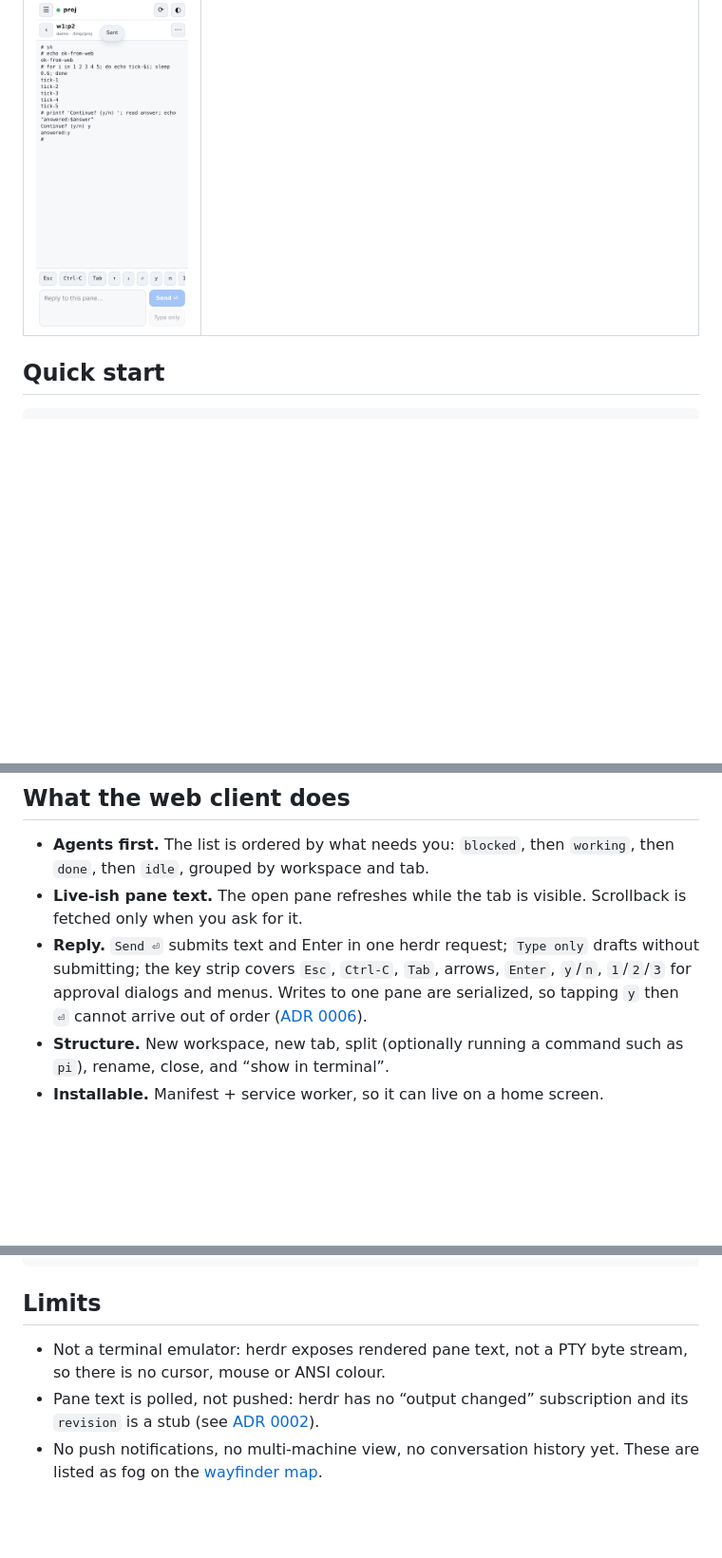
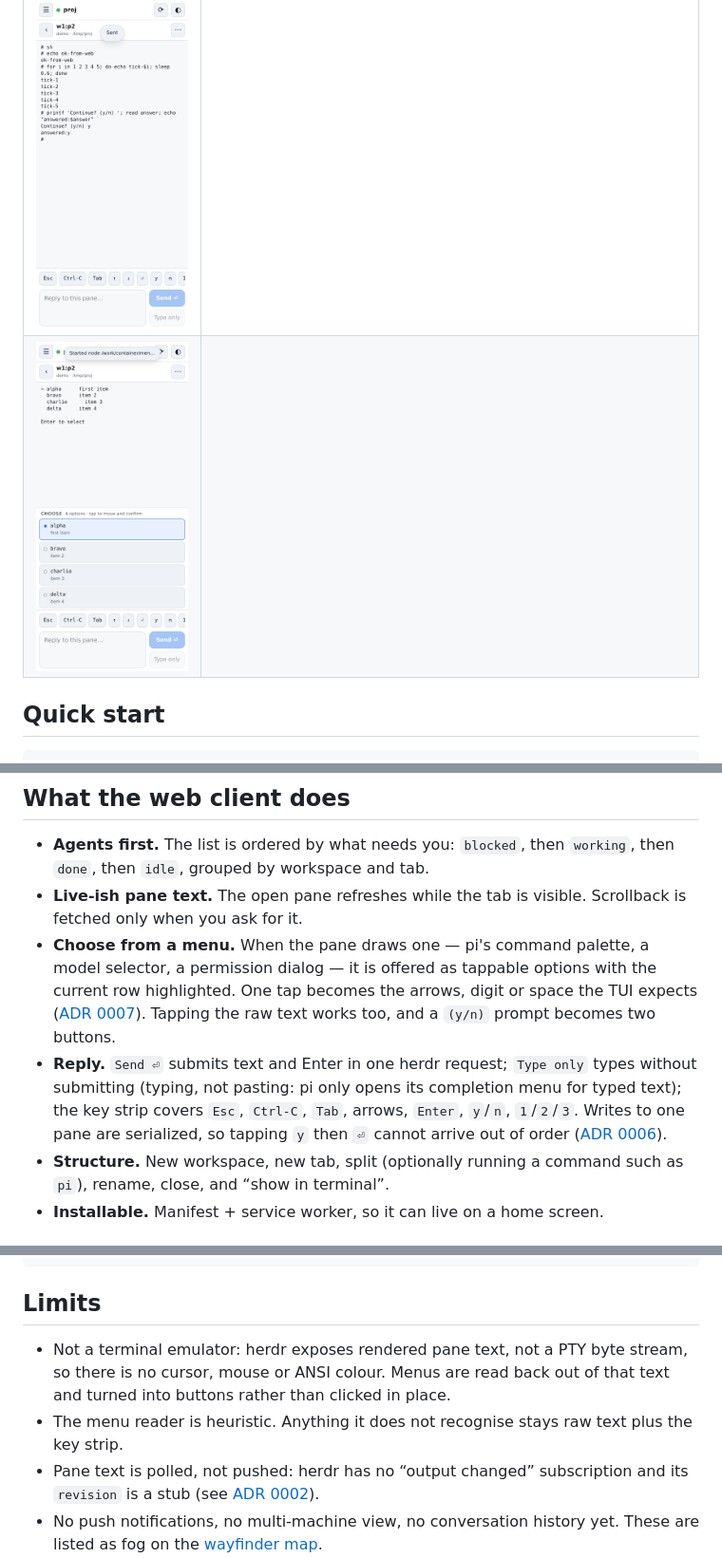
Before and after one commit to the-loki/herdr-mobile, a Markdown page: README.md, 3 parts joined by grey strips. Shown at 95% size. Rendered like a GitHub page; pictures changed too: docs/media/mobile-menu.png (added); blank space fills up the shorter version.

```diff
--- a/README.md
+++ b/README.md
@@ -26,6 +26,7 @@ Captured by `container/run-e2e.sh` from a real herdr session running `pi`.
 | ![The session list on a phone](docs/media/mobile-list.png) | ![Sidebar and pane on a desktop](docs/media/desktop.png) |
 | ![A pane's live text and the reply box](docs/media/mobile-detail.png) | |
 | ![An approval prompt answered with the key strip](docs/media/mobile-approval.png) | |
+| ![A menu drawn in the pane, offered as tappable options](docs/media/mobile-menu.png) | |
 
 ## Quick start
 
@@ -93,10 +94,16 @@ systemctl --user enable --now herdr-web
   `working`, then `done`, then `idle`, grouped by workspace and tab.
 - **Live-ish pane text.** The open pane refreshes while the tab is visible.
   Scrollback is fetched only when you ask for it.
+- **Choose from a menu.** When the pane draws one — pi's command palette, a
+  model selector, a permission dialog — it is offered as tappable options with
+  the current row highlighted. One tap becomes the arrows, digit or space the
+  TUI expects ([ADR 0007](docs/adr/0007-choosing-from-a-drawn-menu.md)). Tapping
+  the raw text works too, and a `(y/n)` prompt becomes two buttons.
 - **Reply.** `Send ⏎` submits text and Enter in one herdr request; `Type only`
-  drafts without submitting; the key strip covers `Esc`, `Ctrl-C`, `Tab`,
-  arrows, `Enter`, `y`/`n`, `1`/`2`/`3` for approval dialogs and menus. Writes
-  to one pane are serialized, so tapping `y` then `⏎` cannot arrive out of order
+  types without submitting (typing, not pasting: pi only opens its completion
+  menu for typed text); the key strip covers `Esc`, `Ctrl-C`, `Tab`, arrows,
+  `Enter`, `y`/`n`, `1`/`2`/`3`. Writes to one pane are serialized, so tapping
+  `y` then `⏎` cannot arrive out of order
   ([ADR 0006](docs/adr/0006-serialize-writes-per-pane.md)).
 - **Structure.** New workspace, new tab, split (optionally running a command
   such as `pi`), rename, close, and “show in terminal”.
@@ -154,7 +161,10 @@ docs/adr/                why it is built this way
 ## Limits
 
 - Not a terminal emulator: herdr exposes rendered pane text, not a PTY byte
-  stream, so there is no cursor, mouse or ANSI colour.
+  stream, so there is no cursor, mouse or ANSI colour. Menus are read back out of
+  that text and turned into buttons rather than clicked in place.
+- The menu reader is heuristic. Anything it does not recognise stays raw text
+  plus the key strip.
 - Pane text is polled, not pushed: herdr has no “output changed” subscription
   and its `revision` is a stub (see [ADR 0002](docs/adr/0002-poke-on-events-poll-the-visible-screen.md)).
 - No push notifications, no multi-machine view, no conversation history yet.
```
Also changed, not shown: other parts of README.md (+1 -1 lines), GLOSSARY.md (+10 -0 lines), docs/adr/0007-choosing-from-a-drawn-menu.md (added, +64 -0 lines), docs/media/mobile-menu-chosen.png (added), docs/media/pi-palette.png (added), 13 other files.
